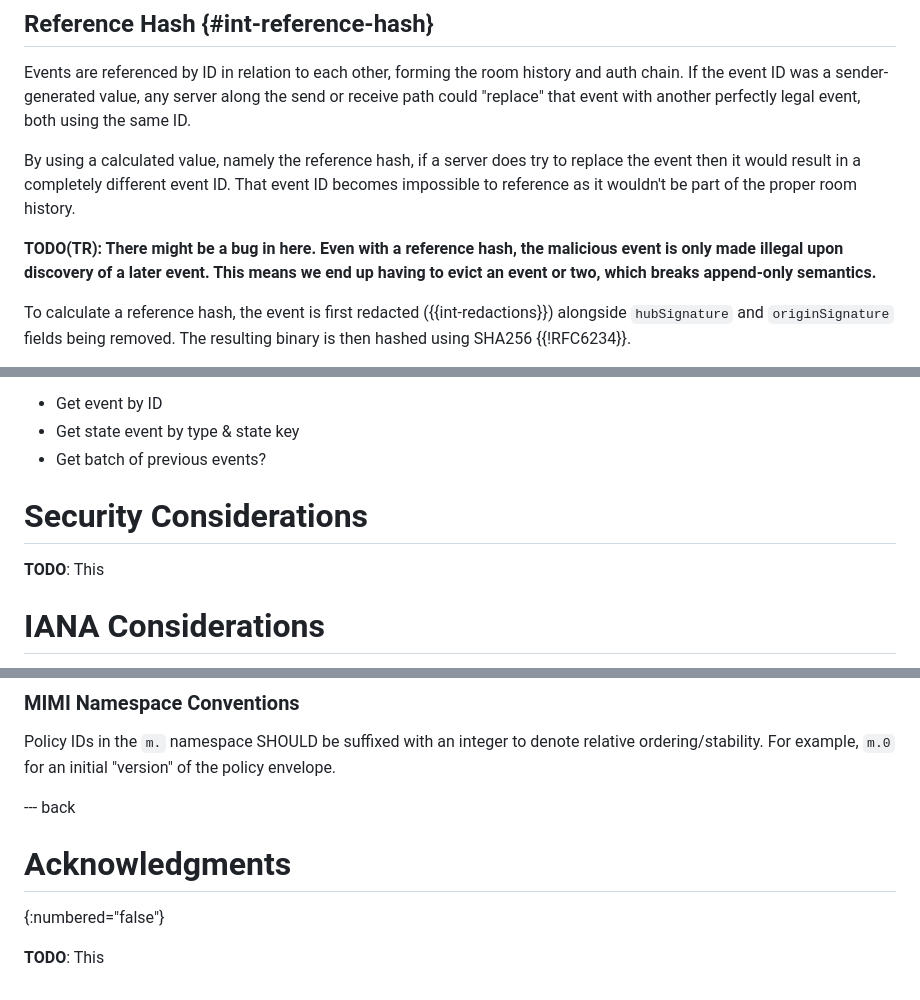
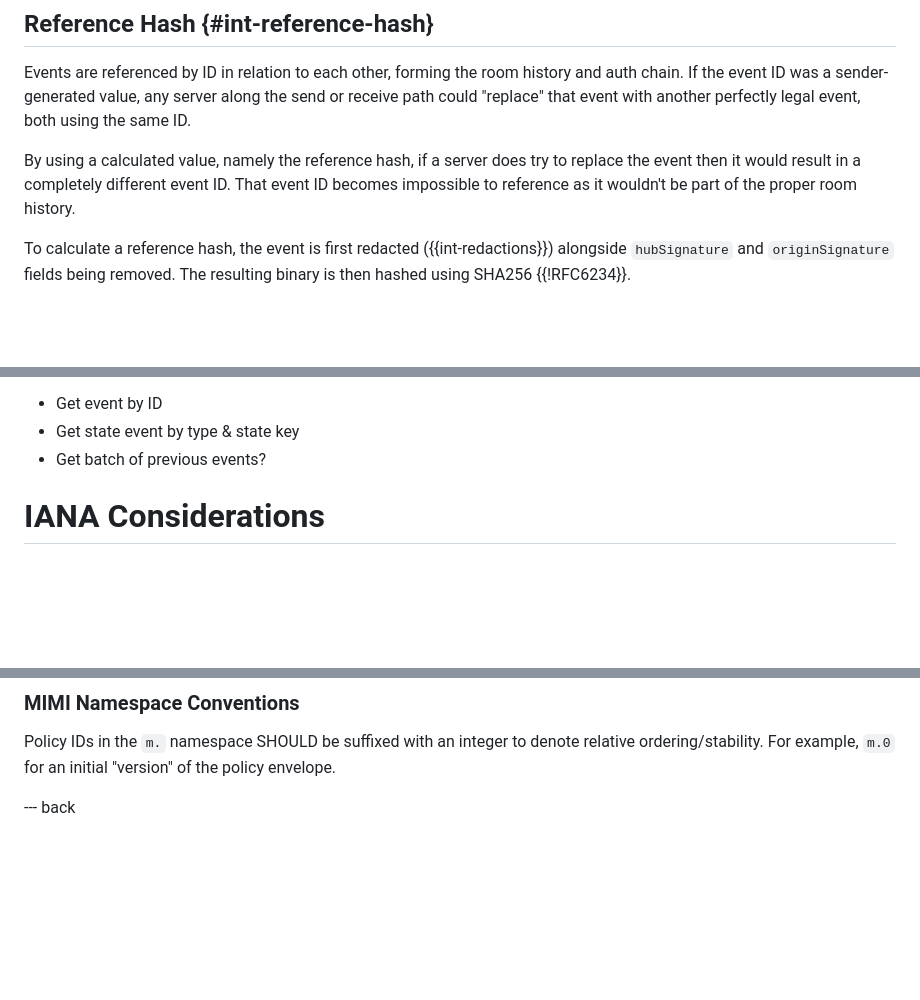
Before and after one commit to turt2live/ietf-mimi-signaling, a Markdown page: draft-ralston-mimi-signaling.md, 3 parts joined by grey strips. Drawn GitHub-style; blank space fills up the shorter version.

```diff
--- a/draft-ralston-mimi-signaling.md
+++ b/draft-ralston-mimi-signaling.md
@@ -220,10 +224,6 @@ path could "replace" that event with another perfectly legal event, both using t
 By using a calculated value, namely the reference hash, if a server does try to replace the
 event then it would result in a completely different event ID. That event ID becomes impossible
 to reference as it wouldn't be part of the proper room history.
-
-**TODO(TR): There might be a bug in here. Even with a reference hash, the malicious event
-is only made illegal upon discovery of a later event. This means we end up having to evict
-an event or two, which breaks append-only semantics.**
 
 To calculate a reference hash, the event is first redacted ({{int-redactions}}) alongside
 `hubSignature` and `originSignature` fields being removed. The resulting binary is then
@@ -393,10 +393,6 @@ particular event, it can use the following operations.
 * Get event by ID
 * Get state event by type & state key
 * Get batch of previous events?
-
-# Security Considerations
-
-**TODO**: This
 
 # IANA Considerations
 
@@ -452,8 +448,3 @@ Policy IDs in the `m.` namespace SHOULD be suffixed with an integer to denote re
 For example, `m.0` for an initial "version" of the policy envelope.
 
 --- back
-
-# Acknowledgments
-{:numbered="false"}
-
-**TODO**: This
```
Also changed, not shown: other parts of draft-ralston-mimi-signaling.md (+12 -8 lines).
